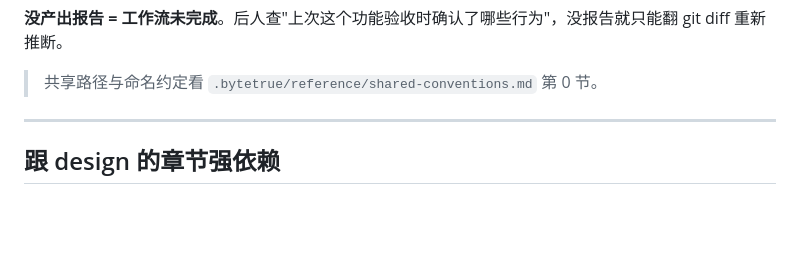
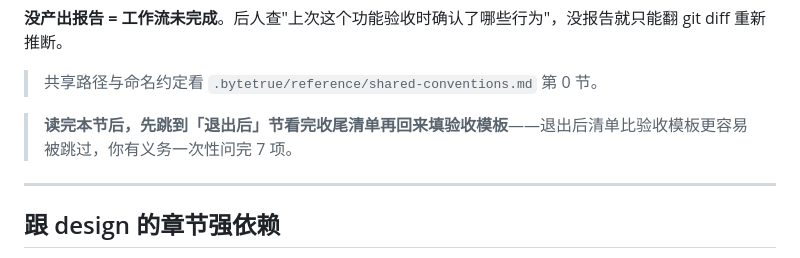
Before and after one commit to ByteTrue/skills, a Markdown page: bt-feat-accept/SKILL.md, the part around the change. Drawn GitHub-style; blank space fills up the shorter version.

```diff
--- a/bt-feat-accept/SKILL.md
+++ b/bt-feat-accept/SKILL.md
@@ -21,6 +21,8 @@ description: feature 流程阶段 3——验收闭环：对照 design 核实现
 **没产出报告 = 工作流未完成**。后人查"上次这个功能验收时确认了哪些行为"，没报告就只能翻 git diff 重新推断。
 
 > 共享路径与命名约定看 `.bytetrue/reference/shared-conventions.md` 第 0 节。
+
+> **读完本节后，先跳到「退出后」节看完收尾清单再回来填验收模板**——退出后清单比验收模板更容易被跳过，你有义务一次性问完 7 项。
 
 ---
 
```
Also changed, not shown: bt-feat-design/SKILL.md (+2 -0 lines), bt-roadmap/SKILL.md (+2 -0 lines).
